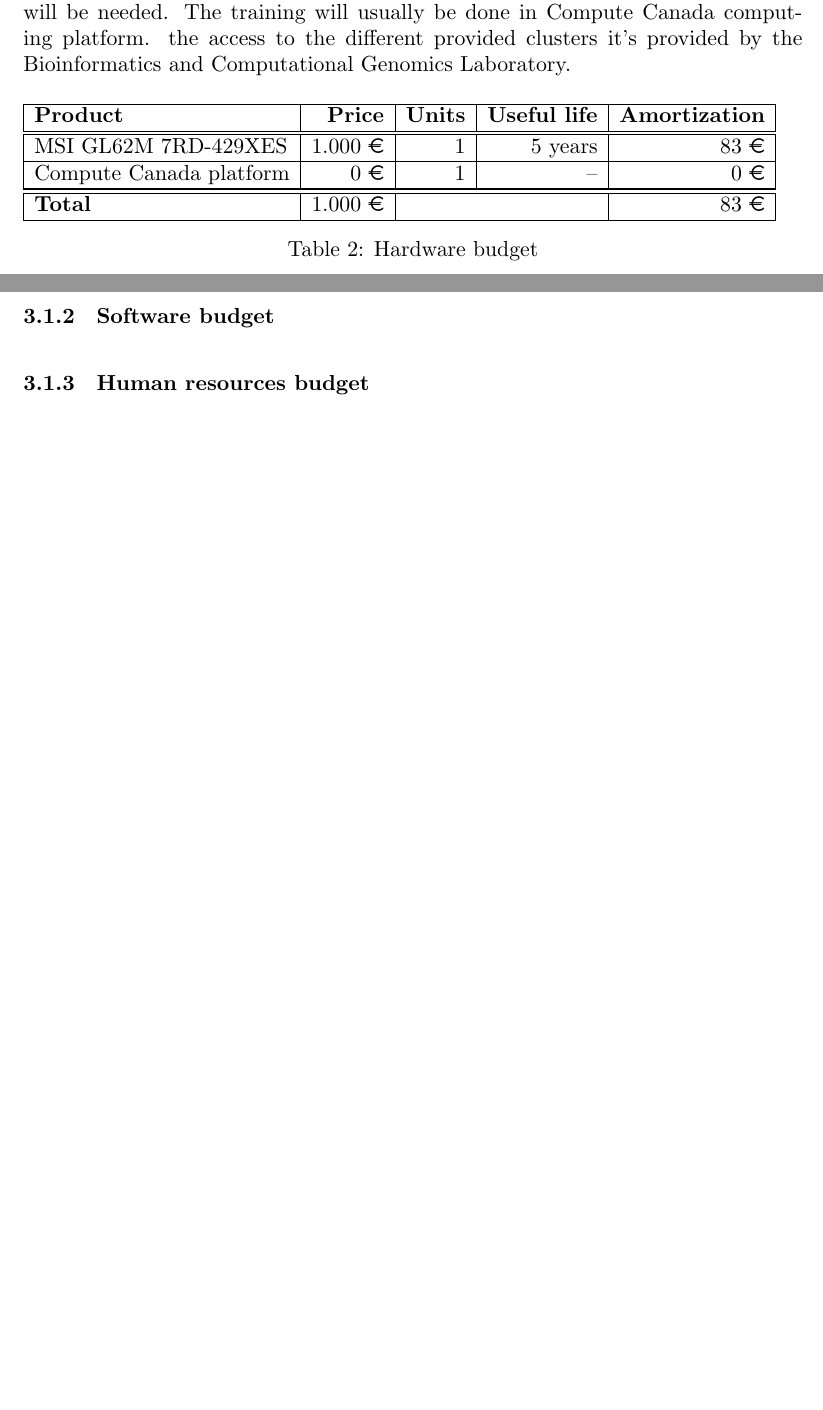
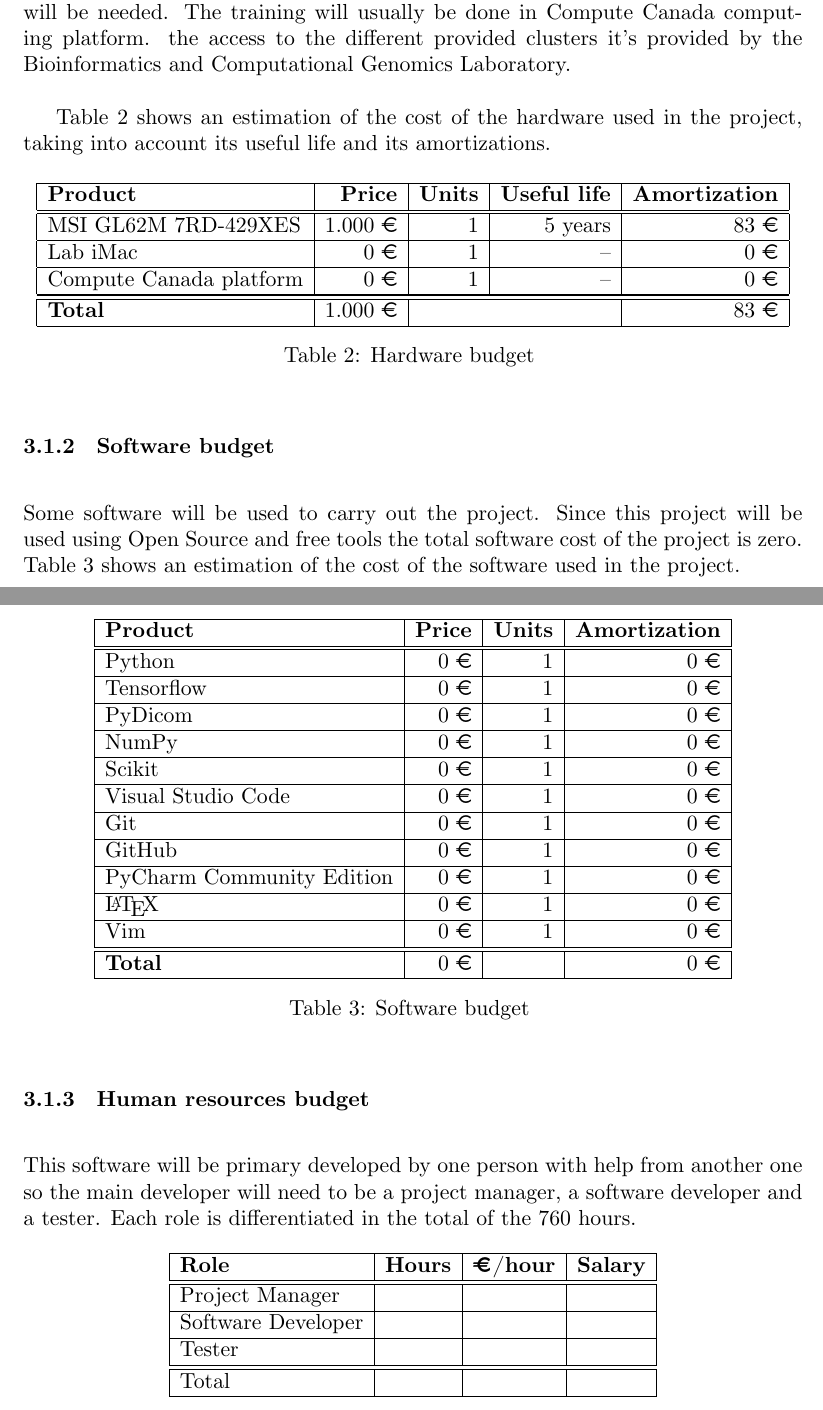
Before and after one commit to jmigual/FIB-TFG, a LaTeX document (LATEX/Deliverables/main.tex, which reads LATEX/Deliverables/003_budget.tex): two parts of pages 19 and 20 of 22 before the commit and two parts of pages 19 and 20 of 23 after it, joined at a grey line, cut so that both start at the same text, the shorter picture padded with empty space. Compiled offline with XeLaTeX.

Commit message:
Add software budget and start adding human resources budget

```diff
--- a/LATEX/Deliverables/003_budget.tex
+++ b/LATEX/Deliverables/003_budget.tex
@@ -14,24 +14,79 @@ needed. The training will usually be done in Compute Canada computing platform.
 access to the different provided clusters it's provided by the Bioinformatics and
 Computational Genomics Laboratory.
 
+\autoref{tab:hardware-budget} shows an estimation of the cost of the hardware used in the
+project, taking into account its useful life and its amortizations.
+
 \begin{table}[H]
+  \centering
   \begin{tabular}{|l|r|r|r|r|}
     \hline
     \textbf{Product} & \textbf{Price} & \textbf{Units} & \textbf{Useful life}
     & \textbf{Amortization} \\ \hline\hline
 
     MSI GL62M 7RD-429XES & 1.000 € & 1 & 5 years & 83 € \\ \hline
+    Lab iMac & 0 € & 1 & -- & 0 € \\ \hline
     Compute Canada platform & 0 € & 1 & -- & 0 € \\ \hline
 
     \hline\hline
     \textbf{Total} & 1.000 € & \multicolumn{2}{|c|}{} & 83 € \\ \hline
   \end{tabular}
-  \caption{Hardware budget}
+  \caption{Hardware budget \label{tab:hardware-budget}}
 \end{table}
 
 \subsubsection{Software budget}
 
+Some software will be used to carry out the project. Since this project will be used using
+Open Source and free tools the total software cost of the project is zero.
+\autoref{tab:software-budget} shows an estimation of the cost of the software used in the
+project.
+
+\begin{table}[H]
+  \centering
+  \begin{tabular}{|l|r|r|r|}
+    \hline
+    \textbf{Product} & \textbf{Price} & \textbf{Units} & \textbf{Amortization} \\ \hline\hline
+
+    Python & 0 € & 1 & 0 € \\ \hline
+    Tensorflow & 0 € & 1 & 0 € \\ \hline
+    PyDicom & 0 € & 1 & 0 € \\ \hline
+    NumPy & 0 € & 1 & 0 € \\ \hline
+    Scikit & 0 € & 1 & 0 € \\ \hline
+    Visual Studio Code & 0 € & 1 & 0 € \\ \hline
+    Git & 0 € & 1 & 0 € \\ \hline
+    GitHub & 0 € & 1 & 0 € \\ \hline
+    PyCharm Community Edition & 0 € & 1 & 0 € \\ \hline
+    \LaTeX & 0 € & 1 & 0 € \\ \hline
+    Vim & 0 € & 1 & 0 € \\ \hline
+
+    \hline\hline
+    \textbf{Total} & 0 € &  & 0  € \\ \hline
+  \end{tabular}
+  \caption{Software budget \label{tab:software-budget}}
+\end{table}
+
+
 \subsubsection{Human resources budget}
+
+This software will be primary developed by one person with help from another one so the
+main developer will need to be a project manager, a software developer and a tester.
+Each role is differentiated in the total of the 760 hours.
+
+\begin{table}[H]
+  \centering
+  \begin{tabular}{|l|r|r|r|}
+    \hline
+    \textbf{Role} & \textbf{Hours} & \textbf{€/hour} & \textbf{Salary} \\ \hline\hline
+
+    Project Manager & & & \\ \hline
+    Software Developer & &  & \\ \hline
+    Tester & & & \\ \hline
+
+    \hline\hline
+    Total & & & \\
+    \hline
+  \end{tabular}
+\end{table}
 
 \subsubsection{Unexpected costs}
 
```
